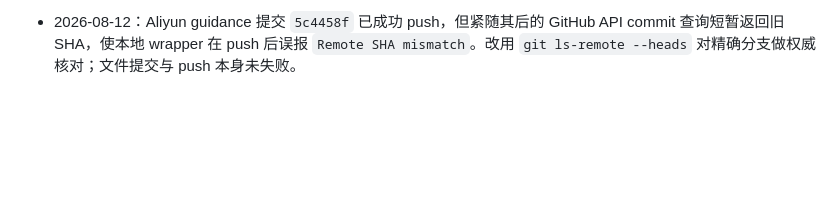
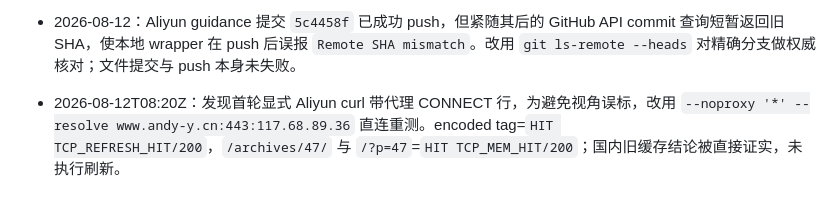
Before and after one commit to AndyYJF/andy-blog, a Markdown page: .planning/2026-08-05-stage10-cutover/progress.md, the part around the change. GitHub-like rendering; blank space fills up the shorter version.

Commit message:
Record direct Aliyun cache proof

```diff
--- a/.planning/2026-08-05-stage10-cutover/progress.md
+++ b/.planning/2026-08-05-stage10-cutover/progress.md
@@ -197,3 +197,4 @@
 - 2026-08-12：首次列表校验脚本因对 PowerShell pipeline 标量直接取 `.Count` 而误报 `Invalid refresh list`；未改列表或生产。校验改为先强制收集为数组并同时打印 raw/unique 计数后重跑。
 - 2026-08-12：第二次校验按 PowerShell 默认大小写不敏感去重，将合法的 `AI/ai`、`DN42/dn42`、`NAS/nas` 三组 URL 错折叠为 171。生产 purge core 使用 Ordinal/JavaScript Set 语义；校验器改为 `StringComparer.Ordinal`，保留全部 174 条大小写敏感 URL。
 - 2026-08-12：Aliyun guidance 提交 `5c4458f` 已成功 push，但紧随其后的 GitHub API commit 查询短暂返回旧 SHA，使本地 wrapper 在 push 后误报 `Remote SHA mismatch`。改用 `git ls-remote --heads` 对精确分支做权威核对；文件提交与 push 本身未失败。
+- 2026-08-12T08:20Z：发现首轮显式 Aliyun curl 带代理 CONNECT 行，为避免视角误标，改用 `--noproxy '*' --resolve www.andy-y.cn:443:117.68.89.36` 直连重测。encoded tag=`HIT TCP_REFRESH_HIT/200`，`/archives/47/` 与 `/?p=47`=`HIT TCP_MEM_HIT/200`；国内旧缓存结论被直接证实，未执行刷新。
```
Also changed, not shown: .planning/2026-08-05-stage10-cutover/findings.md (+1 -1 lines).
